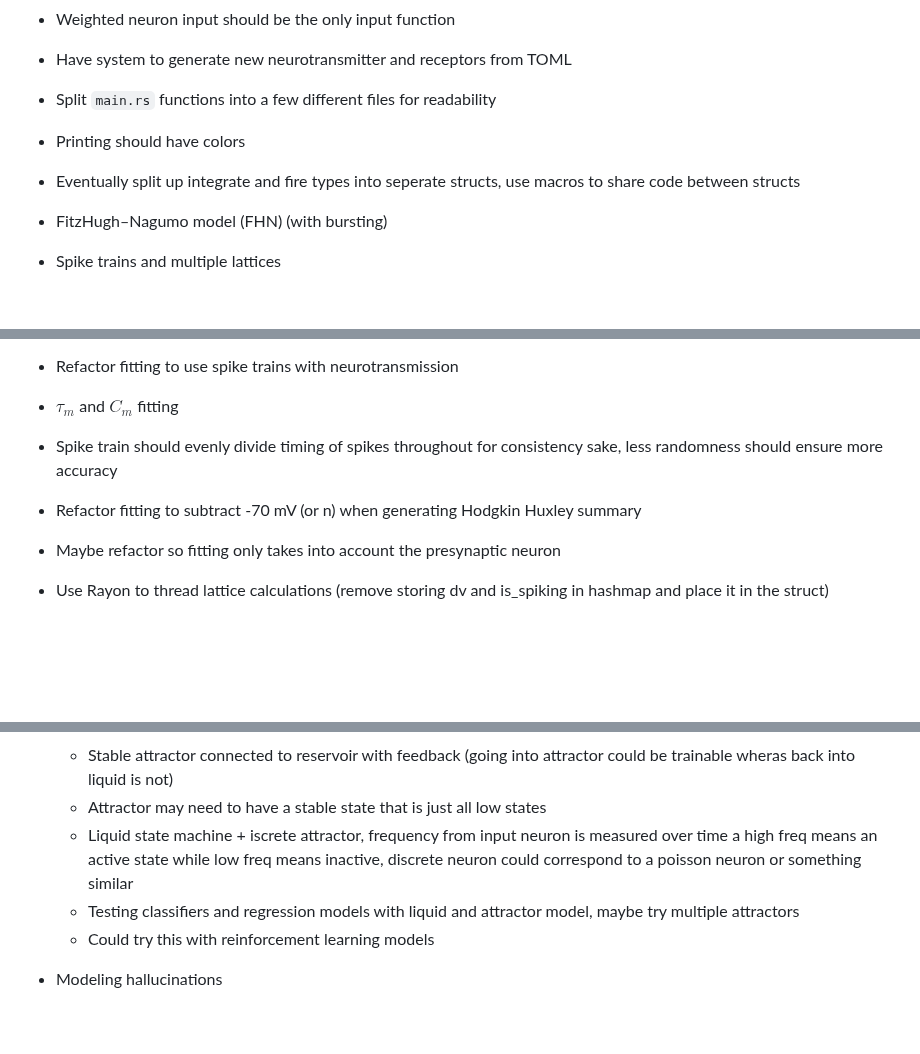
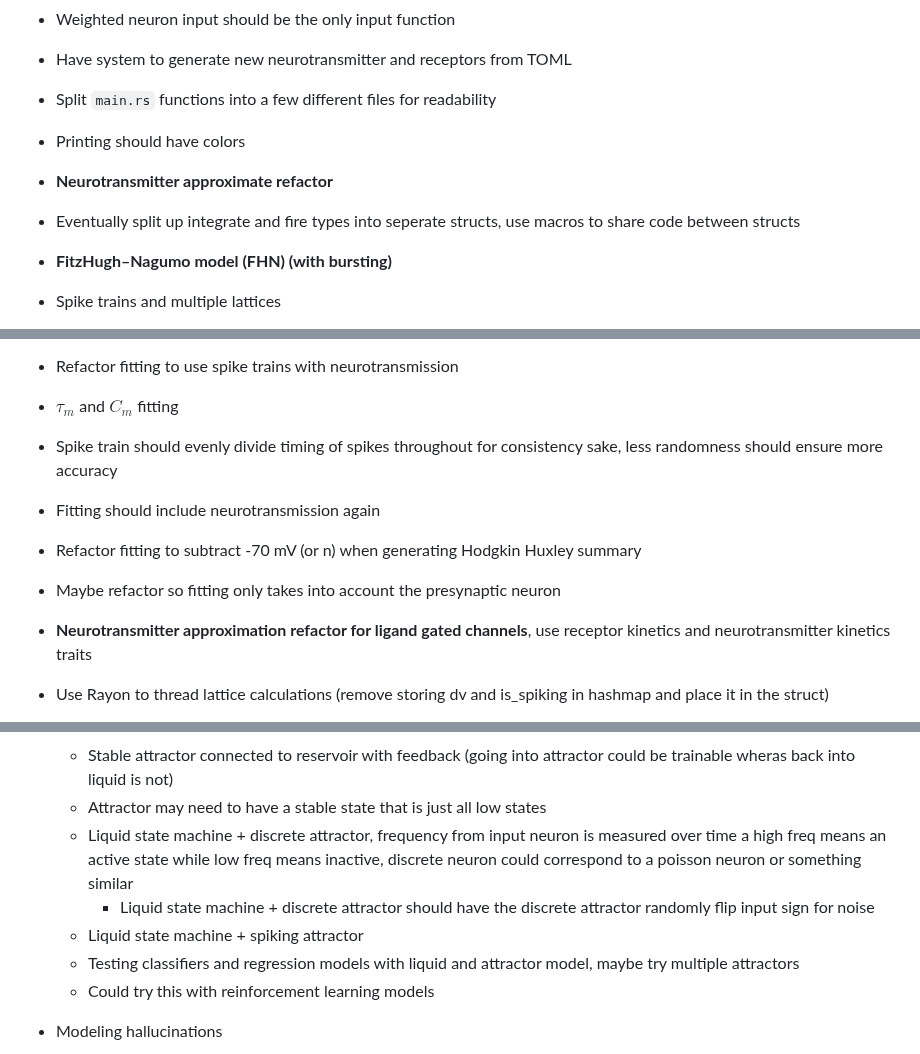
Before and after one commit to NikhilMukraj/spiking-neural-networks, a Markdown page: README.md, 3 parts joined by grey strips. Rendered like a GitHub page; blank space fills up the shorter version.

```diff
--- a/README.md
+++ b/README.md
@@ -84,9 +84,9 @@ EEG processing with fourier transforms, and power spectral density calculations
 - Split `main.rs` functions into a few different files for readability
 - Printing should have colors
 
+- **Neurotransmitter approximate refactor**
 - Eventually split up integrate and fire types into seperate structs, use macros to share code between structs
-
-- FitzHugh–Nagumo model (FHN) (with bursting)
+- **FitzHugh–Nagumo model (FHN) (with bursting)**
 
 - Spike trains and multiple lattices
   - Spike train trait should return a voltage and iterate with no given input
@@ -111,8 +111,11 @@ EEG processing with fourier transforms, and power spectral density calculations
 - Refactor fitting to use spike trains with neurotransmission
 - $\tau_m$ and $C_m$ fitting
 - Spike train should evenly divide timing of spikes throughout for consistency sake, less randomness should ensure more accuracy
+- Fitting should include neurotransmission again
 - Refactor fitting to subtract -70 mV (or n) when generating Hodgkin Huxley summary
 - Maybe refactor so fitting only takes into account the presynaptic neuron
+
+- **Neurotransmitter approximation refactor for ligand gated channels**, use receptor kinetics and neurotransmitter kinetics traits
 
 - Use Rayon to thread lattice calculations (remove storing dv and is_spiking in hashmap and place it in the struct)
   - Inputs should be calculated in parallel
@@ -188,7 +192,9 @@ EEG processing with fourier transforms, and power spectral density calculations
 - Liquid state machine + stable attractor
   - Stable attractor connected to reservoir with feedback (going into attractor could be trainable wheras back into liquid is not)
   - Attractor may need to have a stable state that is just all low states
-  - Liquid state machine + iscrete attractor, frequency from input neuron is measured over time a high freq means an active state while low freq means inactive, discrete neuron could correspond to a poisson neuron or something similar
+  - Liquid state machine + discrete attractor, frequency from input neuron is measured over time a high freq means an active state while low freq means inactive, discrete neuron could correspond to a poisson neuron or something similar
+    - Liquid state machine + discrete attractor should have the discrete attractor randomly flip input sign for noise
+  - Liquid state machine + spiking attractor
   - Testing classifiers and regression models with liquid and attractor model, maybe try multiple attractors
   - Could try this with reinforcement learning models
 
```
Also changed, not shown: other parts of README.md (+1 -0 lines).
